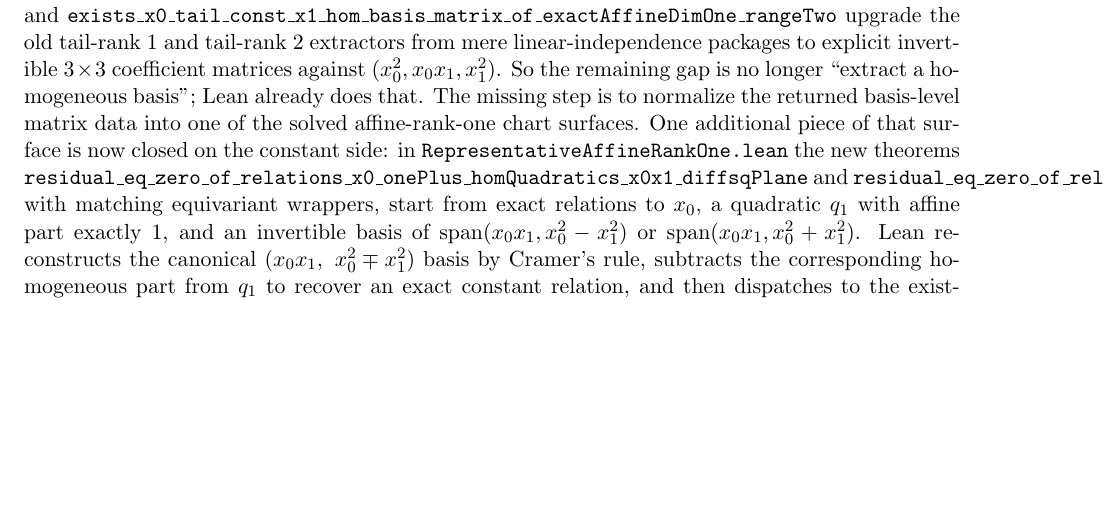
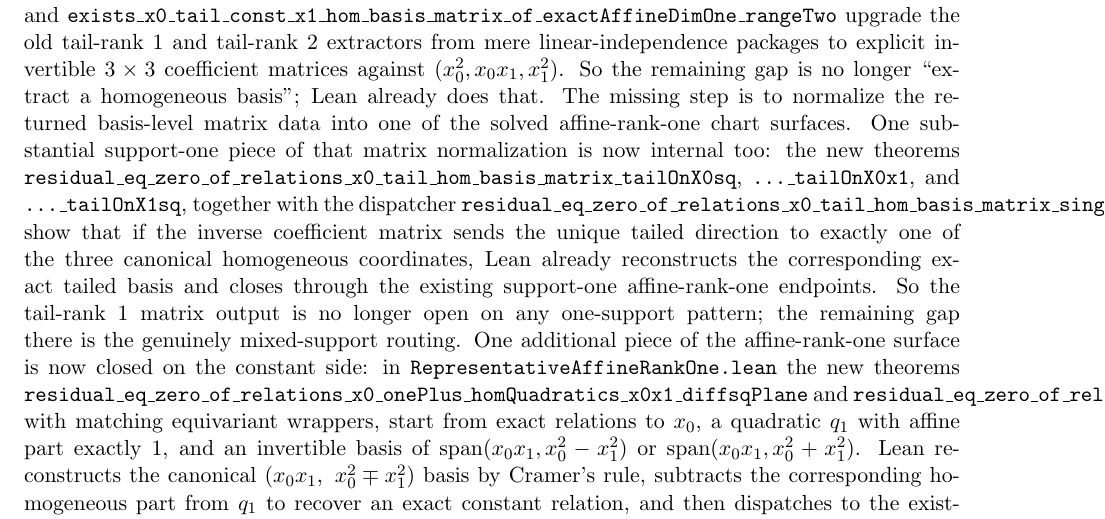
Before and after one commit to yuanchenyang/nonconvex_sos_landscape, a LaTeX document (writeup/blueprint.tex): part of page 34 of 42, cut so that both start at the same text, the shorter picture padded with empty space. Compiled offline with pdfLaTeX.

Commit message:
Close exact-affine dim-one matrix single-support tails

```diff
--- a/writeup/blueprint.tex
+++ b/writeup/blueprint.tex
@@ -2591,8 +2591,19 @@ linear-independence packages to explicit invertible \(3\times 3\) coefficient
 matrices against \((x_0^2,x_0x_1,x_1^2)\). So the remaining gap is no longer
 ``extract a homogeneous basis''; Lean already does that. The missing step is
 to normalize the returned basis-level matrix data into one of the solved
-affine-rank-one chart surfaces. One additional piece of that surface is now
-closed on the constant side: in
+affine-rank-one chart surfaces. One substantial support-one piece of that
+matrix normalization is now internal too: the new theorems
+\texttt{residual\_eq\_zero\_of\_relations\_x0\_tail\_hom\_basis\_matrix\_tailOnX0sq},
+\texttt{\dots\_tailOnX0x1}, and
+\texttt{\dots\_tailOnX1sq}, together with the dispatcher
+\texttt{residual\_eq\_zero\_of\_relations\_x0\_tail\_hom\_basis\_matrix\_singleSupport},
+show that if the inverse coefficient matrix sends the unique tailed direction
+to exactly one of the three canonical homogeneous coordinates, Lean already
+reconstructs the corresponding exact tailed basis and closes through the
+existing support-one affine-rank-one endpoints. So the tail-rank \(1\) matrix
+output is no longer open on any one-support pattern; the remaining gap there is
+the genuinely mixed-support routing. One additional piece of the affine-rank-one
+surface is now closed on the constant side: in
 \texttt{RepresentativeAffineRankOne.lean} the new theorems
 \texttt{residual\_eq\_zero\_of\_relations\_x0\_onePlus\_homQuadratics\_x0x1\_diffsqPlane}
 and
```
Also changed, not shown: writeup/exploration_log.tex (+15 -0 lines), 1 other file.
